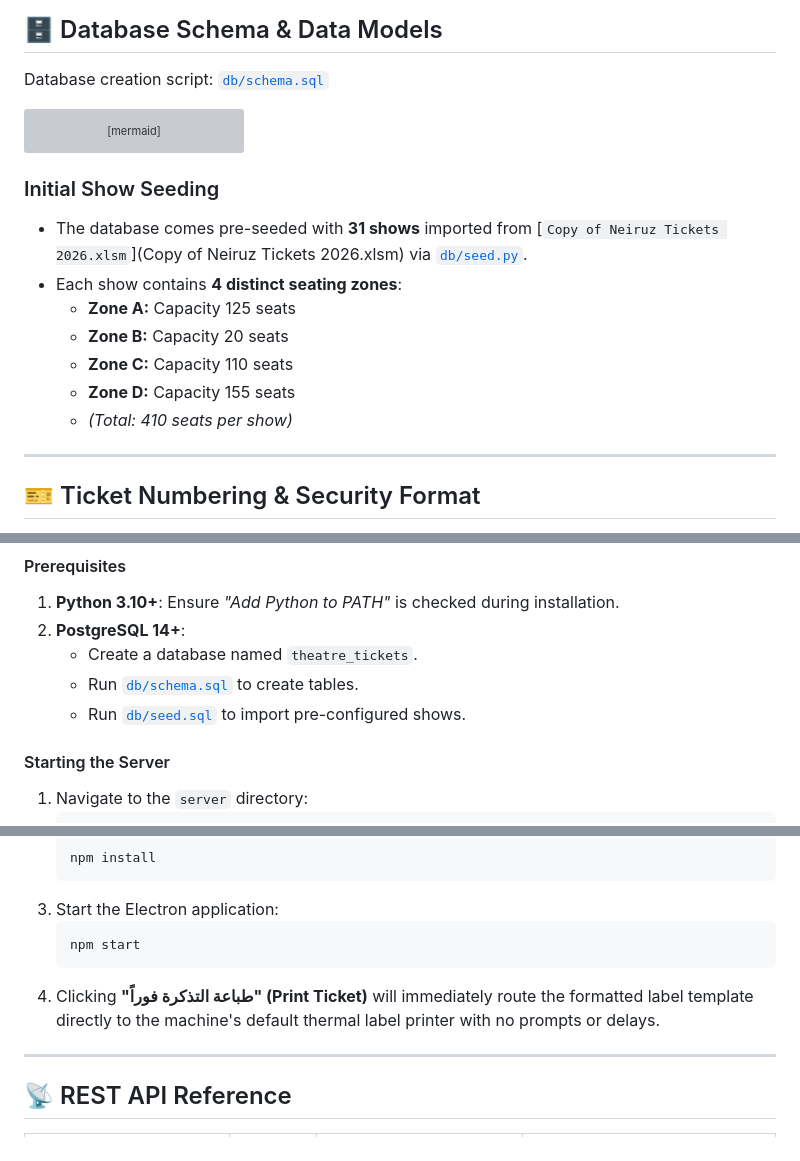
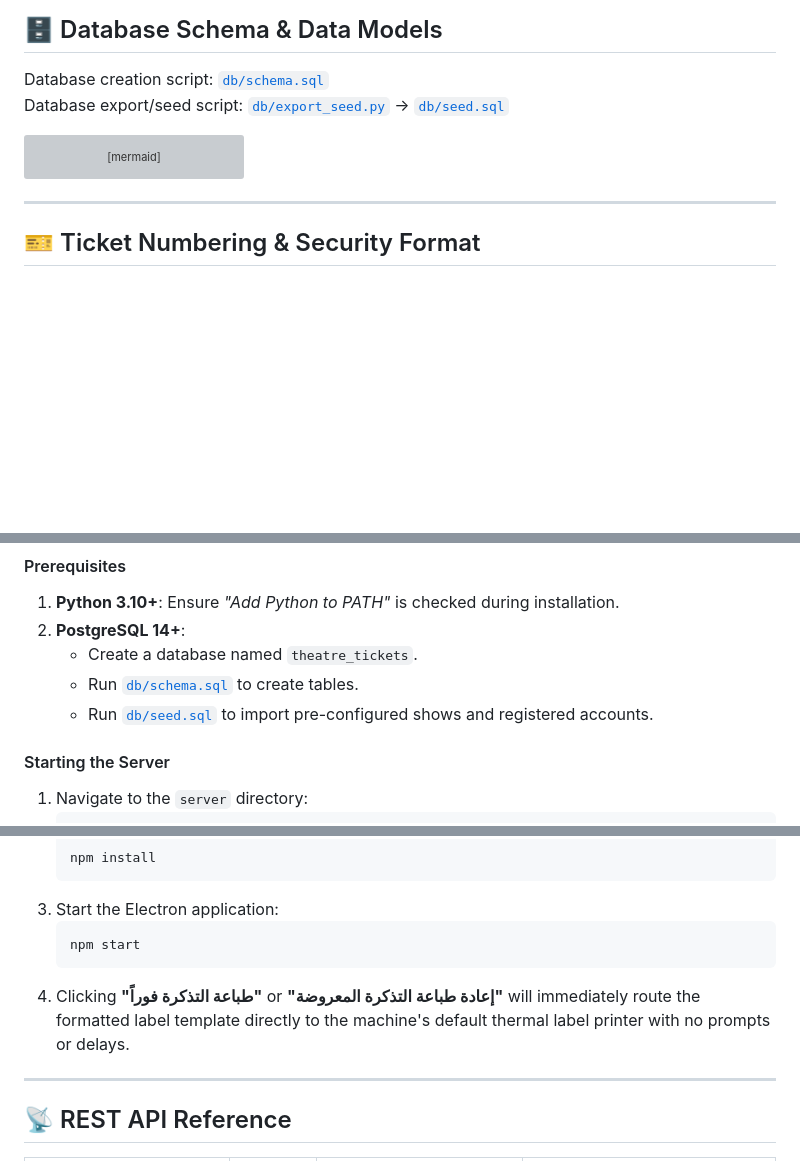
Before and after one commit to mina-android/stmarkos-theatre, a Markdown page: README.md, 3 parts joined by grey strips. GitHub-like rendering; blank space fills up the shorter version; grey boxes are pictures that could not be loaded.

````diff
--- a/README.md
+++ b/README.md
@@ -68,6 +75,7 @@ graph TD
 ## 🗄️ Database Schema & Data Models
 
 Database creation script: [`db/schema.sql`](db/schema.sql)
+Database export/seed script: [`db/export_seed.py`](db/export_seed.py) &rarr; [`db/seed.sql`](db/seed.sql)
 
 ```mermaid
 erDiagram
@@ -122,15 +130,6 @@ erDiagram
     }
 ```
 
-### Initial Show Seeding
-- The database comes pre-seeded with **31 shows** imported from [`Copy of Neiruz Tickets 2026.xlsm`](Copy of Neiruz Tickets 2026.xlsm) via [`db/seed.py`](db/seed.py).
-- Each show contains **4 distinct seating zones**:
-  - **Zone A:** Capacity 125 seats
-  - **Zone B:** Capacity 20 seats
-  - **Zone C:** Capacity 110 seats
-  - **Zone D:** Capacity 155 seats
-  - *(Total: 410 seats per show)*
-
 ---
 
 ## 🎫 Ticket Numbering & Security Format
@@ -180,7 +179,7 @@ The project includes an optimized, production-hardened Docker configuration.
 2. **PostgreSQL 14+**:
    - Create a database named `theatre_tickets`.
    - Run [`db/schema.sql`](db/schema.sql) to create tables.
-   - Run [`db/seed.sql`](db/seed.sql) to import pre-configured shows.
+   - Run [`db/seed.sql`](db/seed.sql) to import pre-configured shows and registered accounts.
 
 #### Starting the Server
 1. Navigate to the `server` directory:
@@ -230,7 +230,7 @@ Web browsers block background silent printing for security reasons. To enable in
    ```cmd
    npm start
    ```
-4. Clicking **"طباعة التذكرة فوراً" (Print Ticket)** will immediately route the formatted label template directly to the machine's default thermal label printer with no prompts or delays.
+4. Clicking **"طباعة التذكرة فوراً"** or **"إعادة طباعة التذكرة المعروضة"** will immediately route the formatted label template directly to the machine's default thermal label printer with no prompts or delays.
 
 ---
 
````
Also changed, not shown: other parts of README.md (+19 -10 lines).
